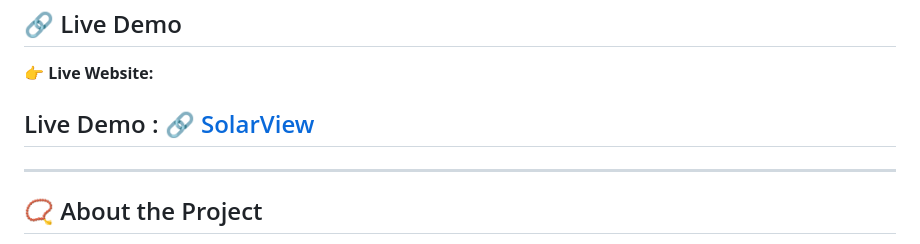
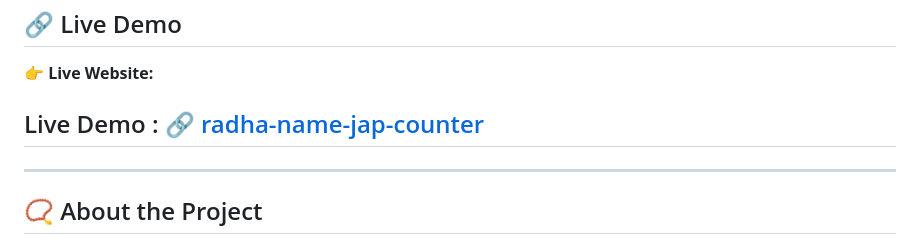
Before and after one commit to akash-paswan-9199/radha-name-jap-counter, a Markdown page: README.md, the part around the change. Drawn GitHub-style.

```diff
--- a/README.md
+++ b/README.md
@@ -7,7 +7,7 @@ A devotional web application designed to help users practice **Naam Jap (chantin
 ## 🔗 Live Demo
 
 👉 **Live Website:**
-##  Live Demo : [🔗 SolarView ](https://akash-paswan-9199.github.io/radha-name-jap-counter/)
+##  Live Demo : [🔗 radha-name-jap-counter ](https://akash-paswan-9199.github.io/radha-name-jap-counter/)
 
 ---
 
```
